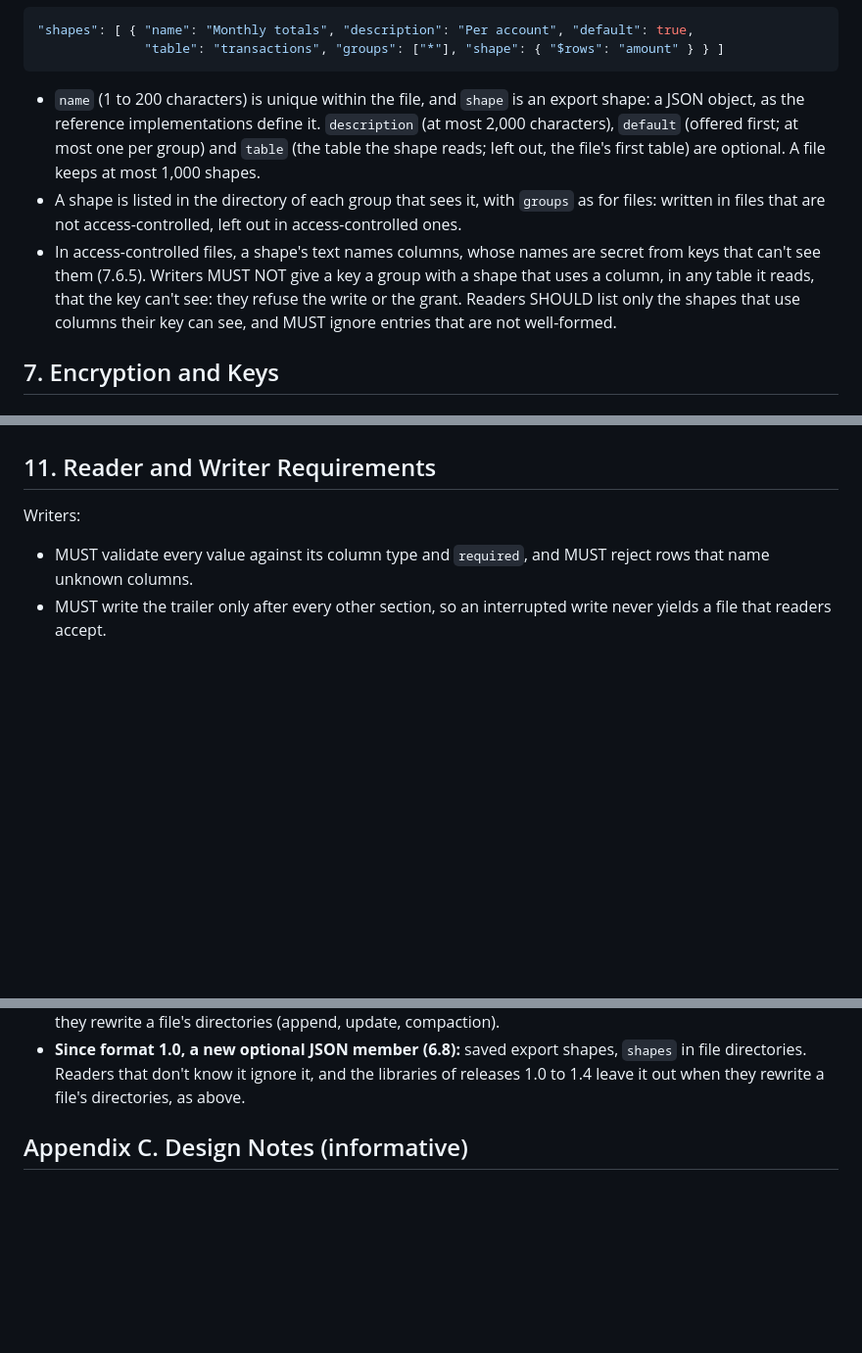
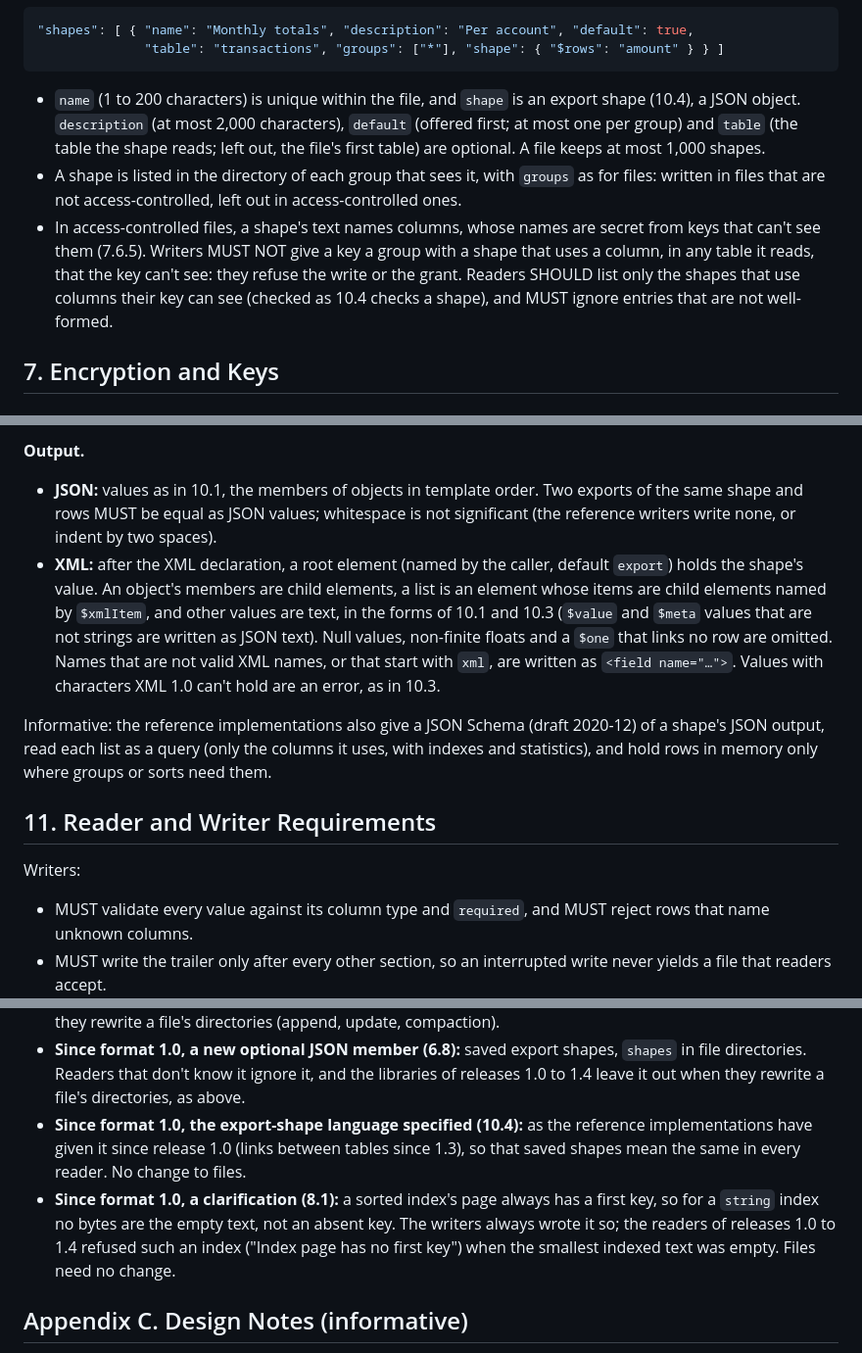
Before and after one commit to SmithSoft-Studios/JAZMIN, a Markdown page: docs/rfc/draft-jazmin-format-03.md, 3 parts joined by grey strips. Shown at 98% size. Drawn GitHub-style; blank space fills up the shorter version.

````diff
--- a/docs/rfc/draft-jazmin-format-03.md
+++ b/docs/rfc/draft-jazmin-format-03.md
@@ -696,10 +696,10 @@ contents.
 ```
 
 - `name` (1 to 200 characters) is unique within the file, and `shape` is
-  an export shape: a JSON object, as the reference implementations define
-  it. `description` (at most 2,000 characters), `default` (offered first;
-  at most one per group) and `table` (the table the shape reads; left out,
-  the file's first table) are optional. A file keeps at most 1,000 shapes.
+  an export shape (10.4), a JSON object. `description` (at most 2,000
+  characters), `default` (offered first; at most one per group) and
+  `table` (the table the shape reads; left out, the file's first table) are
+  optional. A file keeps at most 1,000 shapes.
 - A shape is listed in the directory of each group that sees it, with
   `groups` as for files: written in files that are not access-controlled,
   left out in access-controlled ones.
@@ -707,8 +707,9 @@ contents.
   are secret from keys that can't see them (7.6.5). Writers MUST NOT give
   a key a group with a shape that uses a column, in any table it reads,
   that the key can't see: they refuse the write or the grant. Readers
-  SHOULD list only the shapes that use columns their key can see, and
-  MUST ignore entries that are not well-formed.
+  SHOULD list only the shapes that use columns their key can see (checked
+  as 10.4 checks a shape), and MUST ignore entries that are not
+  well-formed.
 
 ## 7. Encryption and Keys
 
@@ -1338,3 +1412,23 @@ disable DTD processing.
+**Output.**
+
+- **JSON:** values as in 10.1, the members of objects in template order.
+  Two exports of the same shape and rows MUST be equal as JSON values;
+  whitespace is not significant (the reference writers write none, or
+  indent by two spaces).
+- **XML:** after the XML declaration, a root element (named by the caller,
+  default `export`) holds the shape's value. An object's members are child
+  elements, a list is an element whose items are child elements named by
+  `$xmlItem`, and other values are text, in the forms of 10.1 and 10.3
+  (`$value` and `$meta` values that are not strings are written as JSON
+  text). Null values, non-finite floats and a `$one` that links no row are
+  omitted. Names that are not valid XML names, or that start with `xml`,
+  are written as `<field name="…">`. Values with characters XML 1.0 can't
+  hold are an error, as in 10.3.
+
+Informative: the reference implementations also give a JSON Schema (draft
+2020-12) of a shape's JSON output, read each list as a query (only the
+columns it uses, with indexes and statistics), and hold rows in memory only
+where groups or sorts need them.
 
 ## 11. Reader and Writer Requirements
 
@@ -1626,6 +1720,15 @@ indexes, embedded files) written by both reference implementations.
   shapes, `shapes` in file directories. Readers that don't know it ignore
   it, and the libraries of releases 1.0 to 1.4 leave it out when they
   rewrite a file's directories, as above.
+- **Since format 1.0, the export-shape language specified (10.4):** as the
+  reference implementations have given it since release 1.0 (links between
+  tables since 1.3), so that saved shapes mean the same in every reader. No
+  change to files.
+- **Since format 1.0, a clarification (8.1):** a sorted index's page always
+  has a first key, so for a `string` index no bytes are the empty text, not
+  an absent key. The writers always wrote it so; the readers of releases
+  1.0 to 1.4 refused such an index ("Index page has no first key") when the
+  smallest indexed text was empty. Files need no change.
 
 ## Appendix C. Design Notes (informative)
 
````
Also changed, not shown: other parts of docs/rfc/draft-jazmin-format-03.md (+73 -0 lines).
